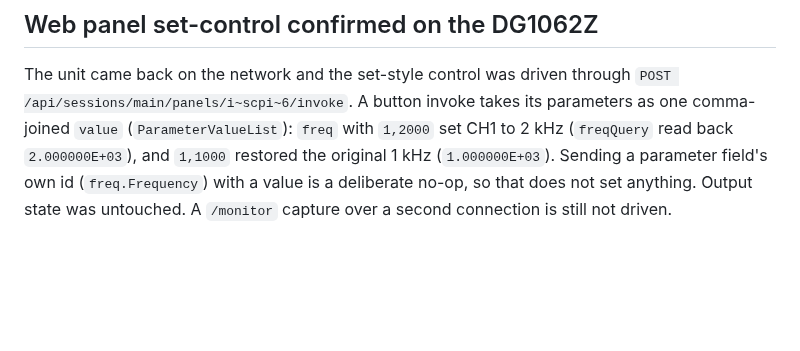
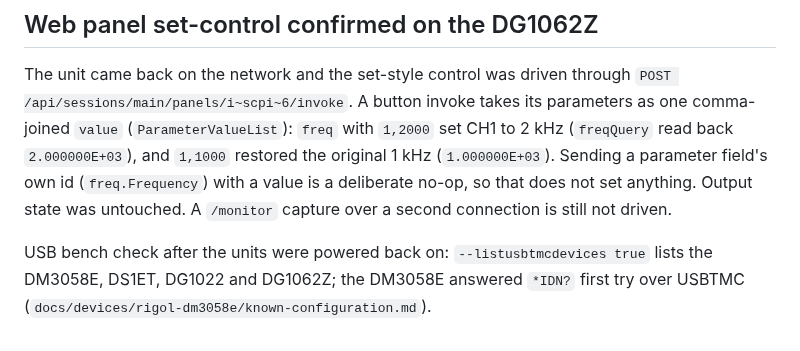
Before and after one commit to OutOfBandDevelopment/dev-term, a Markdown page: docs/changes/2026-10-09.md, the part around the change. GitHub-like rendering; blank space fills up the shorter version.

Commit message:
Docs: USB bench units up again, DM3058E identify confirmed

```diff
--- a/docs/changes/2026-10-09.md
+++ b/docs/changes/2026-10-09.md
@@ -29,3 +29,5 @@ The DG1062Z (192.168.0.131) stopped answering ping later the same day, so the se
 ## Web panel set-control confirmed on the DG1062Z
 
 The unit came back on the network and the set-style control was driven through `POST /api/sessions/main/panels/i~scpi~6/invoke`. A button invoke takes its parameters as one comma-joined `value` (`ParameterValueList`): `freq` with `1,2000` set CH1 to 2 kHz (`freqQuery` read back `2.000000E+03`), and `1,1000` restored the original 1 kHz (`1.000000E+03`). Sending a parameter field's own id (`freq.Frequency`) with a value is a deliberate no-op, so that does not set anything. Output state was untouched. A `/monitor` capture over a second connection is still not driven.
+
+USB bench check after the units were powered back on: `--listusbtmcdevices true` lists the DM3058E, DS1ET, DG1022 and DG1062Z; the DM3058E answered `*IDN?` first try over USBTMC (`docs/devices/rigol-dm3058e/known-configuration.md`).
```
Also changed, not shown: 1 other file.
